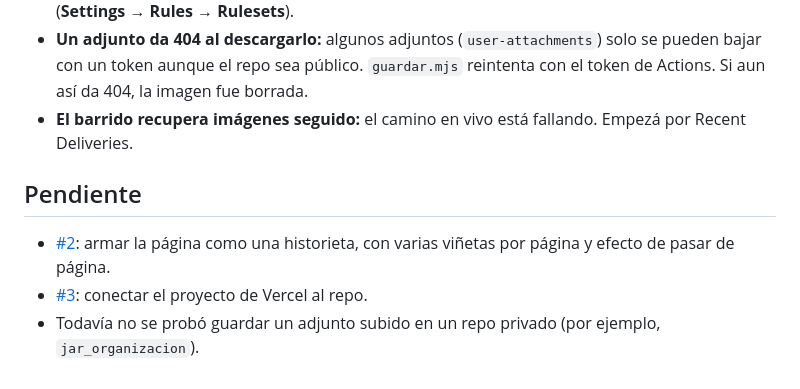
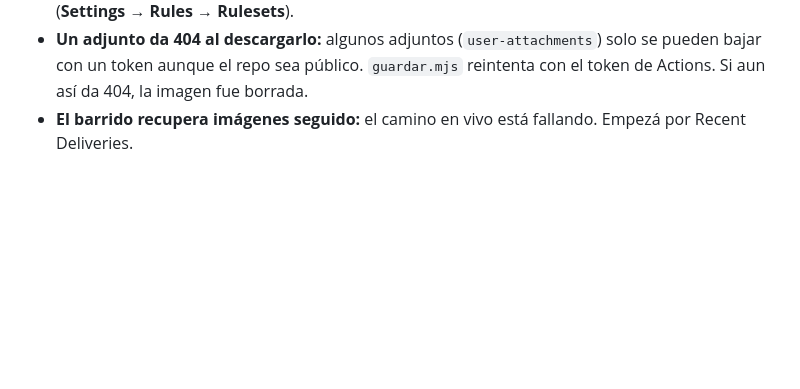
Before and after one commit to AIRclub-UdeSA/historieta, a Markdown page: README.md, the part around the change. Rendered like a GitHub page; blank space fills up the shorter version.

Commit message:
docs: sacar la sección de pendientes del README

```diff
--- a/README.md
+++ b/README.md
@@ -131,9 +131,3 @@ En la página de la App, **Private keys → Generate a private key**. Después a
 - **El push del bot es rechazado:** revisá que la App siga como excepción del ruleset "Protect main" (**Settings → Rules → Rulesets**).
 - **Un adjunto da 404 al descargarlo:** algunos adjuntos (`user-attachments`) solo se pueden bajar con un token aunque el repo sea público. `guardar.mjs` reintenta con el token de Actions. Si aun así da 404, la imagen fue borrada.
 - **El barrido recupera imágenes seguido:** el camino en vivo está fallando. Empezá por Recent Deliveries.
-
-## Pendiente
-
-- [#2](https://github.com/AIRclub-UdeSA/historieta/issues/2): armar la página como una historieta, con varias viñetas por página y efecto de pasar de página.
-- [#3](https://github.com/AIRclub-UdeSA/historieta/issues/3): conectar el proyecto de Vercel al repo.
-- Todavía no se probó guardar un adjunto subido en un repo privado (por ejemplo, `jar_organizacion`).
```
